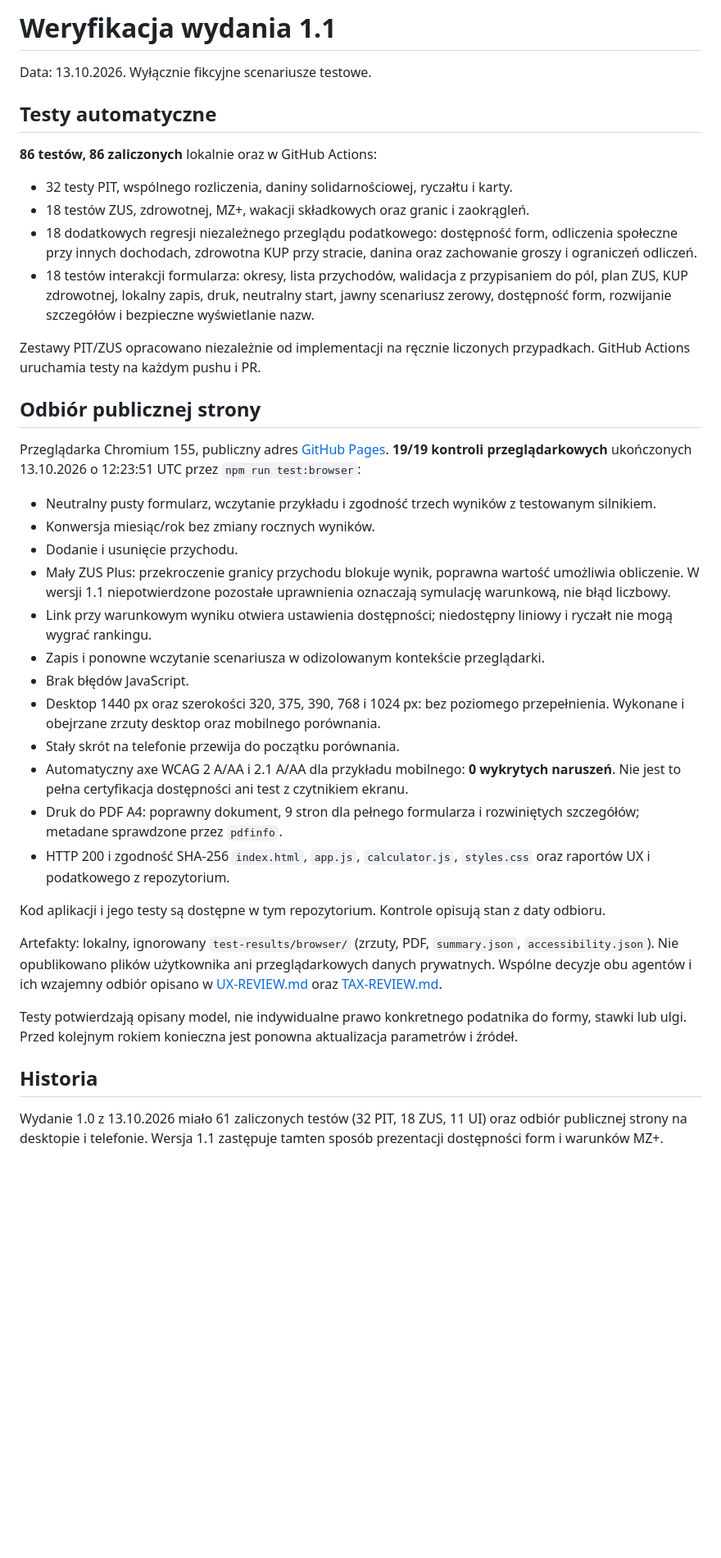
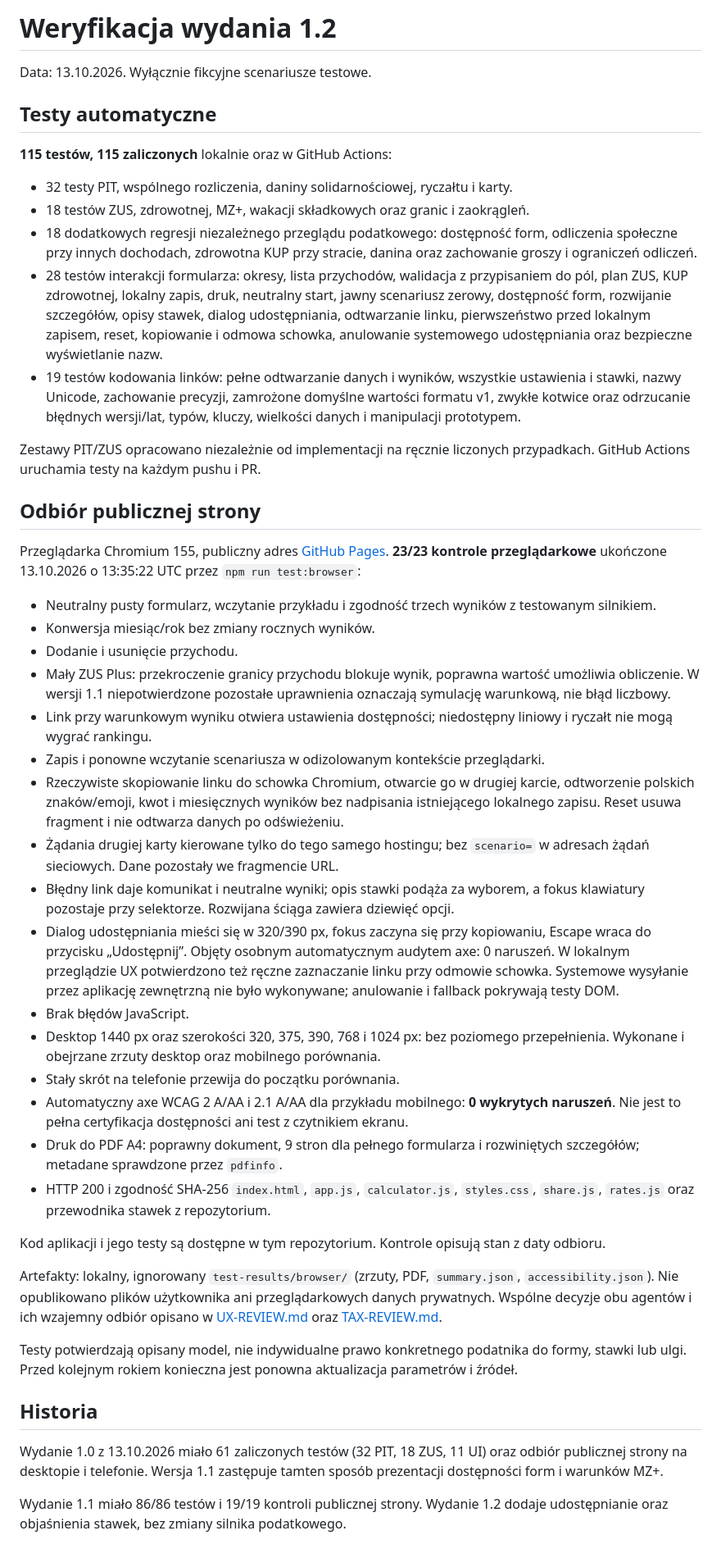
Before and after one commit to MrPawelCz/podatki-calc, a Markdown page: docs/TESTING.md, the part around the change. Shown at 82% size. GitHub-like rendering; blank space fills up the shorter version.

Commit message:
Document v1.2 public sharing and rate guide verification

```diff
--- a/docs/TESTING.md
+++ b/docs/TESTING.md
@@ -1,21 +1,22 @@
-# Weryfikacja wydania 1.1
+# Weryfikacja wydania 1.2
 
 Data: 13.10.2026. Wyłącznie fikcyjne scenariusze testowe.
 
 ## Testy automatyczne
 
-**86 testów, 86 zaliczonych** lokalnie oraz w GitHub Actions:
+**115 testów, 115 zaliczonych** lokalnie oraz w GitHub Actions:
 
 - 32 testy PIT, wspólnego rozliczenia, daniny solidarnościowej, ryczałtu i karty.
 - 18 testów ZUS, zdrowotnej, MZ+, wakacji składkowych oraz granic i zaokrągleń.
 - 18 dodatkowych regresji niezależnego przeglądu podatkowego: dostępność form, odliczenia społeczne przy innych dochodach, zdrowotna KUP przy stracie, danina oraz zachowanie groszy i ograniczeń odliczeń.
-- 18 testów interakcji formularza: okresy, lista przychodów, walidacja z przypisaniem do pól, plan ZUS, KUP zdrowotnej, lokalny zapis, druk, neutralny start, jawny scenariusz zerowy, dostępność form, rozwijanie szczegółów i bezpieczne wyświetlanie nazw.
+- 28 testów interakcji formularza: okresy, lista przychodów, walidacja z przypisaniem do pól, plan ZUS, KUP zdrowotnej, lokalny zapis, druk, neutralny start, jawny scenariusz zerowy, dostępność form, rozwijanie szczegółów, opisy stawek, dialog udostępniania, odtwarzanie linku, pierwszeństwo przed lokalnym zapisem, reset, kopiowanie i odmowa schowka, anulowanie systemowego udostępniania oraz bezpieczne wyświetlanie nazw.
+- 19 testów kodowania linków: pełne odtwarzanie danych i wyników, wszystkie ustawienia i stawki, nazwy Unicode, zachowanie precyzji, zamrożone domyślne wartości formatu v1, zwykłe kotwice oraz odrzucanie błędnych wersji/lat, typów, kluczy, wielkości danych i manipulacji prototypem.
 
 Zestawy PIT/ZUS opracowano niezależnie od implementacji na ręcznie liczonych przypadkach. GitHub Actions uruchamia testy na każdym pushu i PR.
 
 ## Odbiór publicznej strony
 
-Przeglądarka Chromium 155, publiczny adres [GitHub Pages](https://mrpawelcz.github.io/podatki-calc/). **19/19 kontroli przeglądarkowych** ukończonych 13.10.2026 o 12:23:51 UTC przez `npm run test:browser`:
+Przeglądarka Chromium 155, publiczny adres [GitHub Pages](https://mrpawelcz.github.io/podatki-calc/). **23/23 kontrole przeglądarkowe** ukończone 13.10.2026 o 13:35:22 UTC przez `npm run test:browser`:
 
 - Neutralny pusty formularz, wczytanie przykładu i zgodność trzech wyników z testowanym silnikiem.
 - Konwersja miesiąc/rok bez zmiany rocznych wyników.
@@ -23,12 +24,16 @@ Przeglądarka Chromium 155, publiczny adres [GitHub Pages](https://mrpawelcz.git
 - Mały ZUS Plus: przekroczenie granicy przychodu blokuje wynik, poprawna wartość umożliwia obliczenie. W wersji 1.1 niepotwierdzone pozostałe uprawnienia oznaczają symulację warunkową, nie błąd liczbowy.
 - Link przy warunkowym wyniku otwiera ustawienia dostępności; niedostępny liniowy i ryczałt nie mogą wygrać rankingu.
 - Zapis i ponowne wczytanie scenariusza w odizolowanym kontekście przeglądarki.
+- Rzeczywiste skopiowanie linku do schowka Chromium, otwarcie go w drugiej karcie, odtworzenie polskich znaków/emoji, kwot i miesięcznych wyników bez nadpisania istniejącego lokalnego zapisu. Reset usuwa fragment i nie odtwarza danych po odświeżeniu.
+- Żądania drugiej karty kierowane tylko do tego samego hostingu; bez `scenario=` w adresach żądań sieciowych. Dane pozostały we fragmencie URL.
+- Błędny link daje komunikat i neutralne wyniki; opis stawki podąża za wyborem, a fokus klawiatury pozostaje przy selektorze. Rozwijana ściąga zawiera dziewięć opcji.
+- Dialog udostępniania mieści się w 320/390 px, fokus zaczyna się przy kopiowaniu, Escape wraca do przycisku „Udostępnij”. Objęty osobnym automatycznym audytem axe: 0 naruszeń. W lokalnym przeglądzie UX potwierdzono też ręczne zaznaczanie linku przy odmowie schowka. Systemowe wysyłanie przez aplikację zewnętrzną nie było wykonywane; anulowanie i fallback pokrywają testy DOM.
 - Brak błędów JavaScript.
 - Desktop 1440 px oraz szerokości 320, 375, 390, 768 i 1024 px: bez poziomego przepełnienia. Wykonane i obejrzane zrzuty desktop oraz mobilnego porównania.
 - Stały skrót na telefonie przewija do początku porównania.
 - Automatyczny axe WCAG 2 A/AA i 2.1 A/AA dla przykładu mobilnego: **0 wykrytych naruszeń**. Nie jest to pełna certyfikacja dostępności ani test z czytnikiem ekranu.
 - Druk do PDF A4: poprawny dokument, 9 stron dla pełnego formularza i rozwiniętych szczegółów; metadane sprawdzone przez `pdfinfo`.
-- HTTP 200 i zgodność SHA-256 `index.html`, `app.js`, `calculator.js`, `styles.css` oraz raportów UX i podatkowego z repozytorium.
+- HTTP 200 i zgodność SHA-256 `index.html`, `app.js`, `calculator.js`, `styles.css`, `share.js`, `rates.js` oraz przewodnika stawek z repozytorium.
 
 Kod aplikacji i jego testy są dostępne w tym repozytorium. Kontrole opisują stan z daty odbioru.
 
@@ -39,3 +44,5 @@ Testy potwierdzają opisany model, nie indywidualne prawo konkretnego podatnika
 ## Historia
 
 Wydanie 1.0 z 13.10.2026 miało 61 zaliczonych testów (32 PIT, 18 ZUS, 11 UI) oraz odbiór publicznej strony na desktopie i telefonie. Wersja 1.1 zastępuje tamten sposób prezentacji dostępności form i warunków MZ+.
+
+Wydanie 1.1 miało 86/86 testów i 19/19 kontroli publicznej strony. Wydanie 1.2 dodaje udostępnianie oraz objaśnienia stawek, bez zmiany silnika podatkowego.
```
